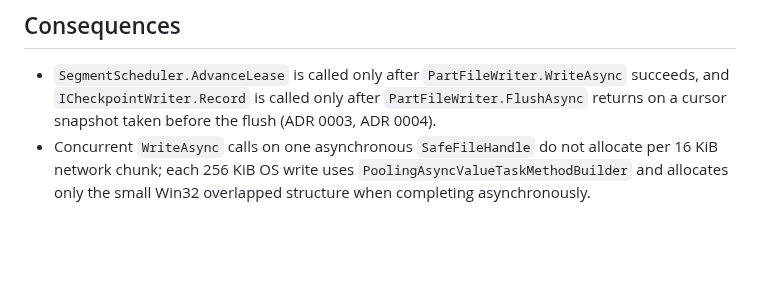
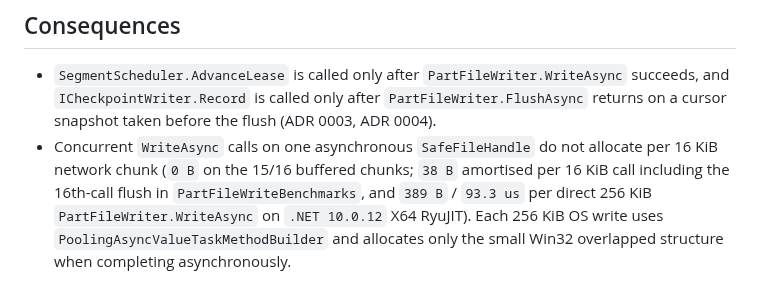
Before and after one commit to emartsoft/kasi-dm, a Markdown page: docs/adr/0005-part-file-lifecycle.md, the part around the change. Rendered like a GitHub page; blank space fills up the shorter version.

```diff
--- a/docs/adr/0005-part-file-lifecycle.md
+++ b/docs/adr/0005-part-file-lifecycle.md
@@ -64,6 +64,7 @@ idle workers hold no buffer against the 250 MB memory budget (`KASI-NFR-004`). I
 
 - `SegmentScheduler.AdvanceLease` is called only after `PartFileWriter.WriteAsync` succeeds, and `ICheckpointWriter.Record` is
   called only after `PartFileWriter.FlushAsync` returns on a cursor snapshot taken before the flush (ADR 0003, ADR 0004).
-- Concurrent `WriteAsync` calls on one asynchronous `SafeFileHandle` do not allocate per 16 KiB network chunk; each 256 KiB OS
-  write uses `PoolingAsyncValueTaskMethodBuilder` and allocates only the small Win32 overlapped structure when completing
-  asynchronously.
+- Concurrent `WriteAsync` calls on one asynchronous `SafeFileHandle` do not allocate per 16 KiB network chunk (`0 B` on the
+  15/16 buffered chunks; `38 B` amortised per 16 KiB call including the 16th-call flush in `PartFileWriteBenchmarks`, and
+  `389 B` / `93.3 us` per direct 256 KiB `PartFileWriter.WriteAsync` on `.NET 10.0.12` X64 RyuJIT). Each 256 KiB OS write uses
+  `PoolingAsyncValueTaskMethodBuilder` and allocates only the small Win32 overlapped structure when completing asynchronously.
```
Also changed, not shown: docs/plans/m1-6.md (+1 -1 lines), plan.md (+3 -3 lines).
